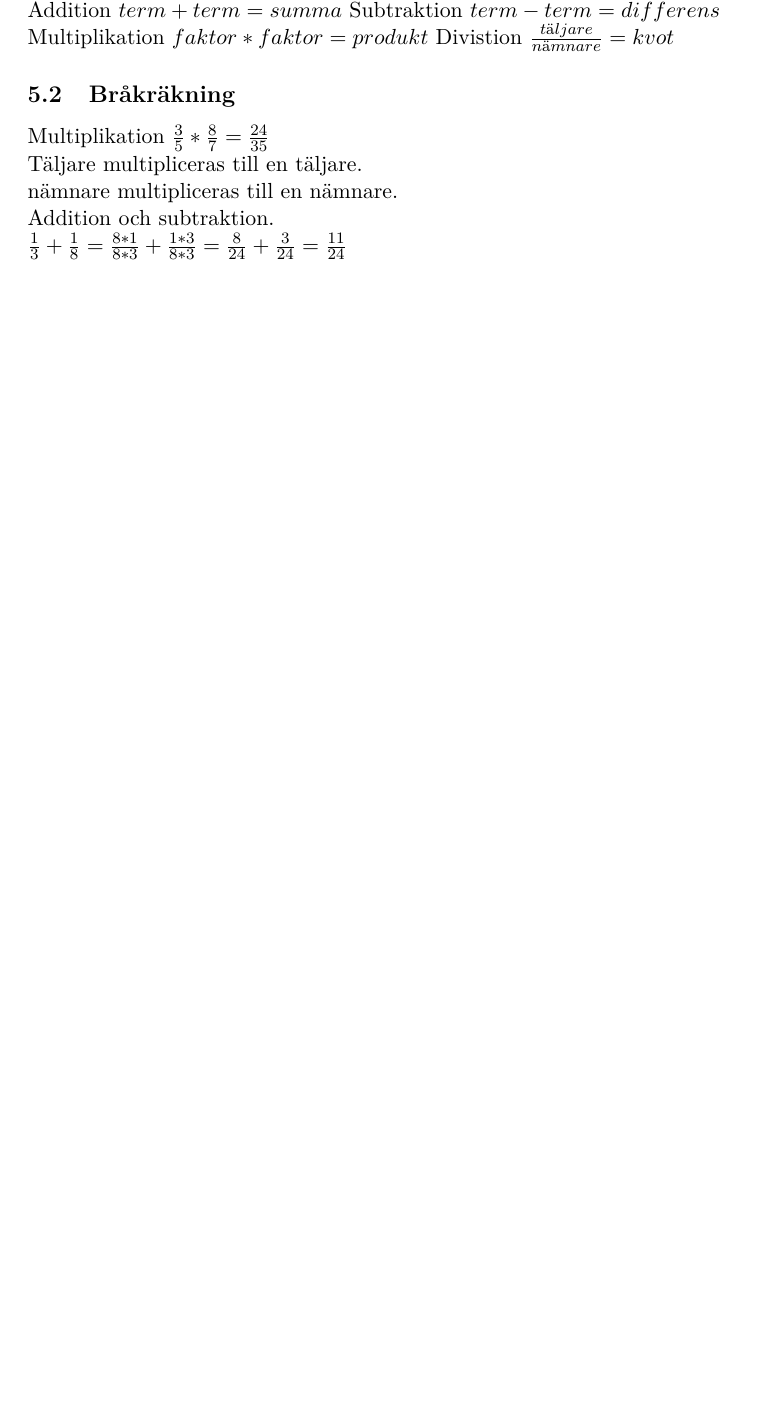
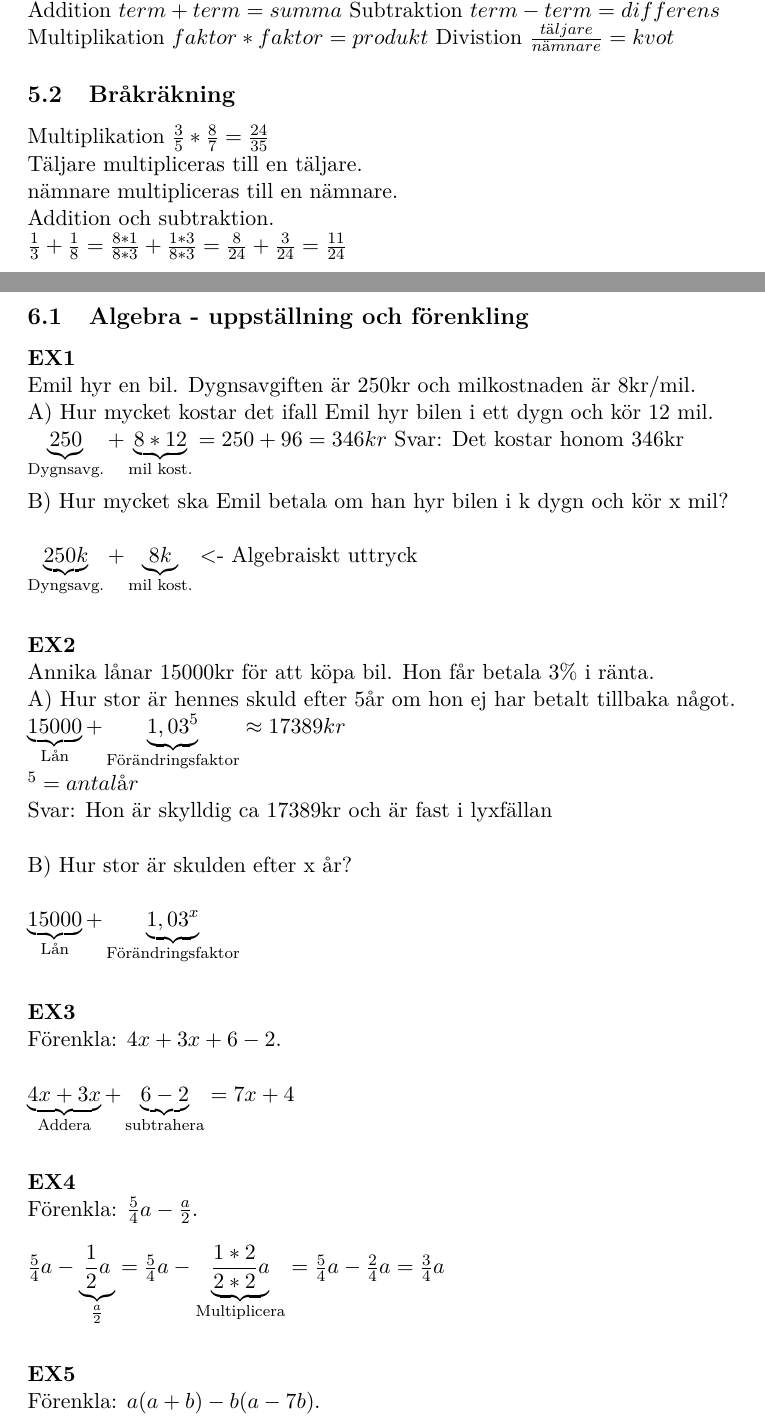
Before and after one commit to misuto/Math, a LaTeX document (Matte.tex): part of page 5 of 8 before the commit and two parts of pages 5 and 6 of 10 after it, the two joined at a grey line, cut so that both start at the same text, the shorter picture padded with empty space. Compiled offline with pdfLaTeX.

Commit message:
La till föreläsning 4

```diff
--- a/Matte.tex
+++ b/Matte.tex
@@ -128,5 +128,33 @@ Addition och subtraktion.\newline
 $ \frac{1}{3}+\frac{1}{8}=\frac{8*1}{8*3}+\frac{1*3}{8*3}=\frac{8}{24}+\frac{3}{24}=\frac{11}{24} $
 
 \newpage
+\section{Föreläsning 5}
+\subsection{Algebra - uppställning och förenkling}
+\textbf{EX1}\newline
+Emil hyr en bil. Dygnsavgiften är 250kr och milkostnaden är 8kr/mil.\newline
+A) Hur mycket kostar det ifall Emil hyr bilen i ett dygn och kör 12 mil.\newline
+$ \underbrace{250}_{\text{Dygnsavg.}} + \underbrace{8*12}_{\text{mil kost.}} = 250+96 = 346kr $
+Svar: Det kostar honom 346kr \newline\newline
+B) Hur mycket ska Emil betala om han hyr bilen i k dygn och kör x mil?\newline\newline
+$ \underbrace{250k}_{\text{Dyngsavg.}} + \underbrace{8k}_{\text{mil kost.}}$ <- Algebraiskt uttryck\newline\newline
 
-\section{Föreläsning 11 - logaritmer och logarimlagar}
+
+\textbf{EX2}\newline
+Annika lånar 15000kr för att köpa bil. Hon får betala 3\% i ränta.\newline
+A) Hur stor är hennes skuld efter 5år om hon ej har betalt tillbaka något.\newline
+$ \underbrace{15000}_{\text{Lån}} + \underbrace{1,03^5}_{\text{Förändringsfaktor}} \approx 17389kr $ \newline
+\textit{$^5 = antal år$} \newline
+Svar: Hon är skylldig ca 17389kr och är fast i lyxfällan \newline\newline
+B) Hur stor är skulden efter x år?\newline\newline
+$ \underbrace{15000}_{\text{Lån}} + \underbrace{1,03^x}_{\text{Förändringsfaktor}} $\newline\newline
+
+\textbf{EX3}\newline
+Förenkla: $4x+3x+6-2$.\newline\newline
+$ \underbrace{4x+3x}_{\text{Addera}} + \underbrace{6-2}_{\text{subtrahera}} = 7x+4 $ \newline\newline
+
+\textbf{EX4}\newline
+Förenkla: $\frac{5}{4}a-\frac{a}{2}$.\newline\newline
+$ \frac{5}{4}a-\underbrace{\frac{1}{2}a}_{\text{$\frac{a}{2}$}} = \frac{5}{4}a-\underbrace{\frac{1*2}{2*2}a}_{\text{Multiplicera}} = \frac{5}{4}a-\frac{2}{4}a = \frac{3}{4}a $\newline\newline
+
+\textbf{EX5}\newline
+Förenkla: $a(a+b)-b(a-7b)$.\newline\newline
```
Also changed, not shown: Matte.pdf, Matte.tex (33 more changed lines).
